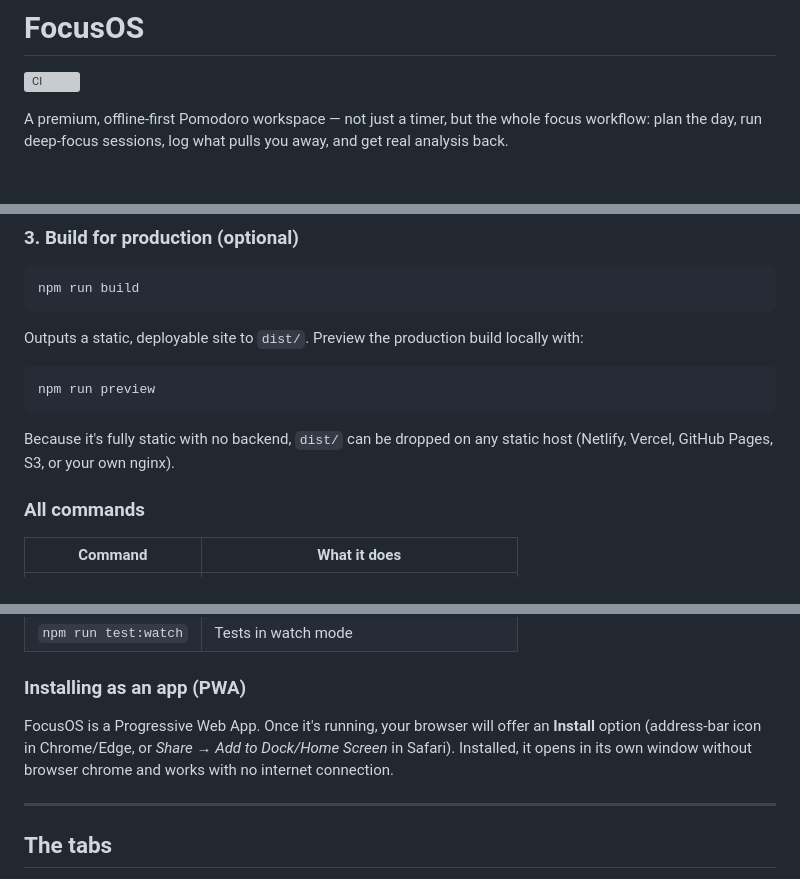
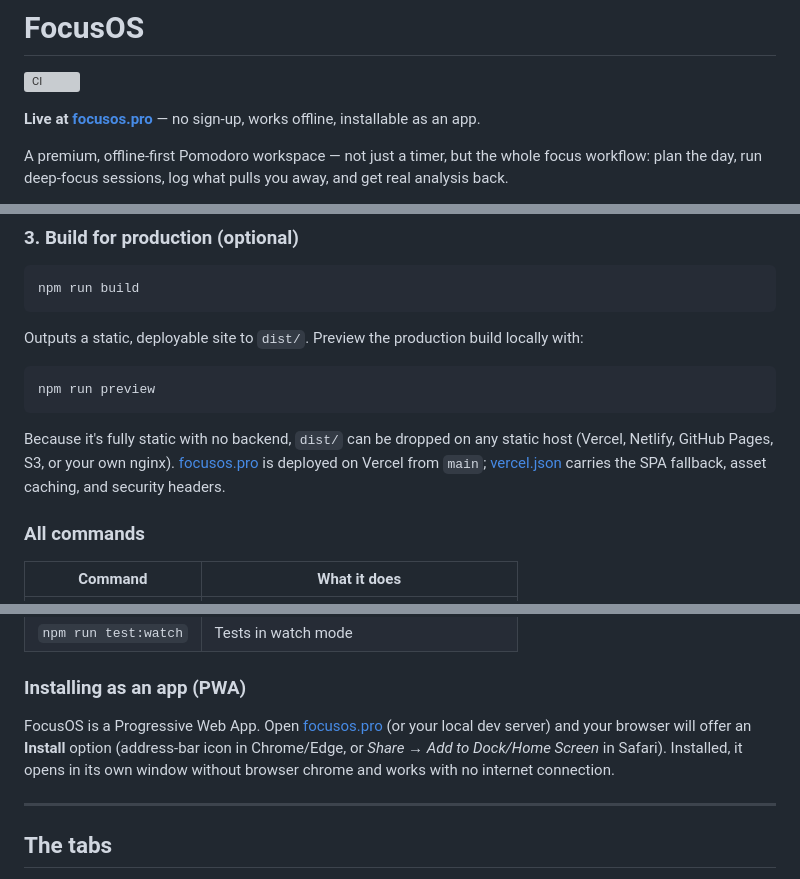
Before and after one commit to shankha007/focusos, a Markdown page: README.md, 3 parts joined by grey strips. Rendered like a GitHub page; blank space fills up the shorter version; grey boxes are pictures that could not be loaded.

Commit message:
Add the live URL to the README
focusos.pro is now serving the app from Vercel, so link it from the
header, the PWA install instructions, and the deployment note. Also
demotes Netlify in the static-host list -- the Netlify site is gone.

Co-Authored-By: Claude Opus 5 <noreply@anthropic.com>

````diff
--- a/README.md
+++ b/README.md
@@ -1,6 +1,8 @@
 # FocusOS
 
 [![CI](https://github.com/shankha007/focusos/actions/workflows/ci.yml/badge.svg)](https://github.com/shankha007/focusos/actions/workflows/ci.yml)
+
+**Live at [focusos.pro](https://focusos.pro)** — no sign-up, works offline, installable as an app.
 
 A premium, offline-first Pomodoro workspace — not just a timer, but the whole focus workflow:
 plan the day, run deep-focus sessions, log what pulls you away, and get real analysis back.
@@ -56,7 +58,9 @@ npm run preview
 ```
 
 Because it's fully static with no backend, `dist/` can be dropped on any static host
-(Netlify, Vercel, GitHub Pages, S3, or your own nginx).
+(Vercel, Netlify, GitHub Pages, S3, or your own nginx). [focusos.pro](https://focusos.pro) is
+deployed on Vercel from `main`; [vercel.json](vercel.json) carries the SPA fallback, asset
+caching, and security headers.
 
 ### All commands
 
@@ -71,9 +75,10 @@ Because it's fully static with no backend, `dist/` can be dropped on any static
 
 ### Installing as an app (PWA)
 
-FocusOS is a Progressive Web App. Once it's running, your browser will offer an **Install** option
-(address-bar icon in Chrome/Edge, or *Share → Add to Dock/Home Screen* in Safari). Installed, it
-opens in its own window without browser chrome and works with no internet connection.
+FocusOS is a Progressive Web App. Open [focusos.pro](https://focusos.pro) (or your local dev
+server) and your browser will offer an **Install** option (address-bar icon in Chrome/Edge, or
+*Share → Add to Dock/Home Screen* in Safari). Installed, it opens in its own window without browser
+chrome and works with no internet connection.
 
 ---
 
````
